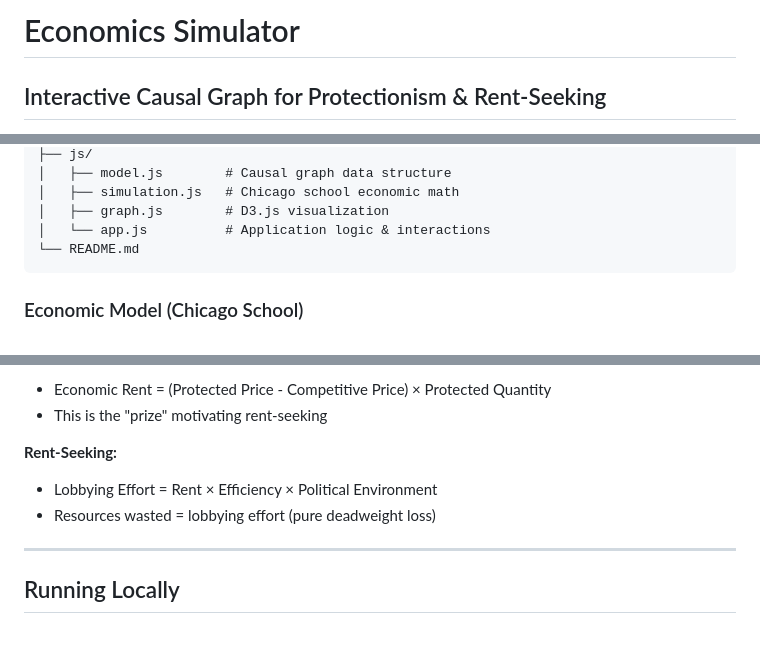
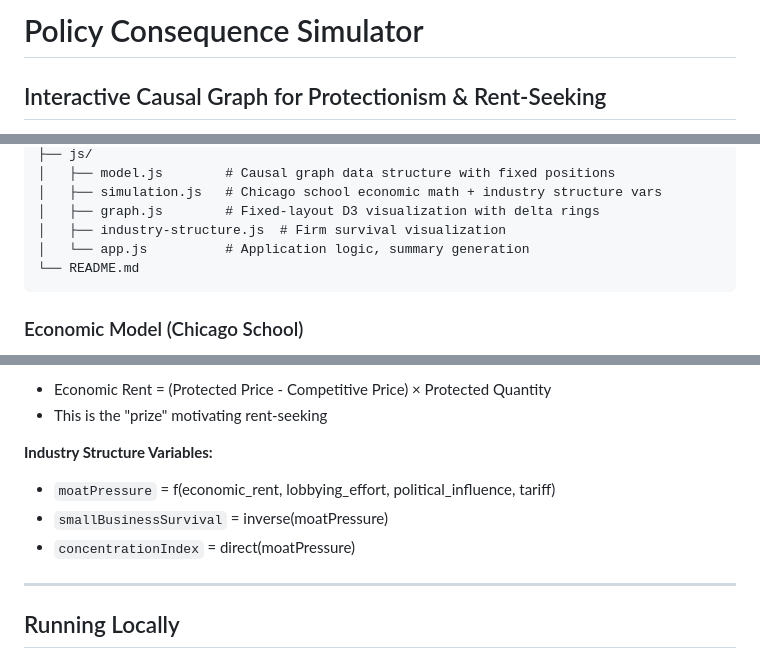
Before and after one commit to theTotesmagoats/economics-simulator, a Markdown page: README.md, 3 parts joined by grey strips. GitHub-like rendering.

````diff
--- a/README.md
+++ b/README.md
@@ -1,4 +1,4 @@
-# Economics Simulator
+# Policy Consequence Simulator
 
 ## Interactive Causal Graph for Protectionism & Rent-Seeking
 
@@ -63,8 +92,9 @@ economics-simulator/
 ├── js/
-│   ├── model.js        # Causal graph data structure
-│   ├── simulation.js   # Chicago school economic math
-│   ├── graph.js        # D3.js visualization
-│   └── app.js          # Application logic & interactions
+│   ├── model.js        # Causal graph data structure with fixed positions
+│   ├── simulation.js   # Chicago school economic math + industry structure vars
+│   ├── graph.js        # Fixed-layout D3 visualization with delta rings
+│   ├── industry-structure.js  # Firm survival visualization
+│   └── app.js          # Application logic, summary generation
 └── README.md
 ```
 
@@ -84,9 +114,10 @@ economics-simulator/
 - Economic Rent = (Protected Price - Competitive Price) × Protected Quantity
 - This is the "prize" motivating rent-seeking
 
-**Rent-Seeking:**
-- Lobbying Effort = Rent × Efficiency × Political Environment
-- Resources wasted = lobbying effort (pure deadweight loss)
+**Industry Structure Variables:**
+- `moatPressure` = f(economic_rent, lobbying_effort, political_influence, tariff)
+- `smallBusinessSurvival` = inverse(moatPressure)
+- `concentrationIndex` = direct(moatPressure)
 
 ---
 
````
Also changed, not shown: other parts of README.md (+48 -19 lines).
